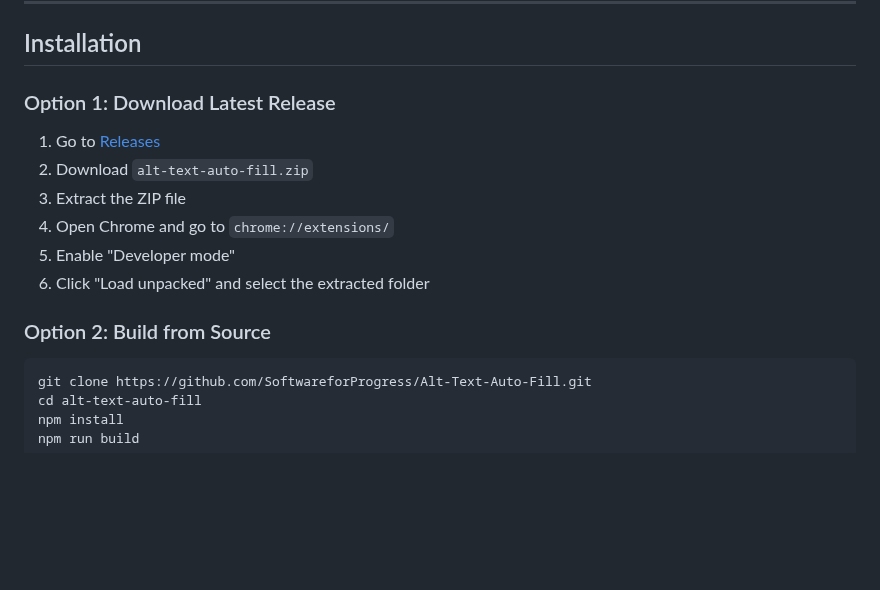
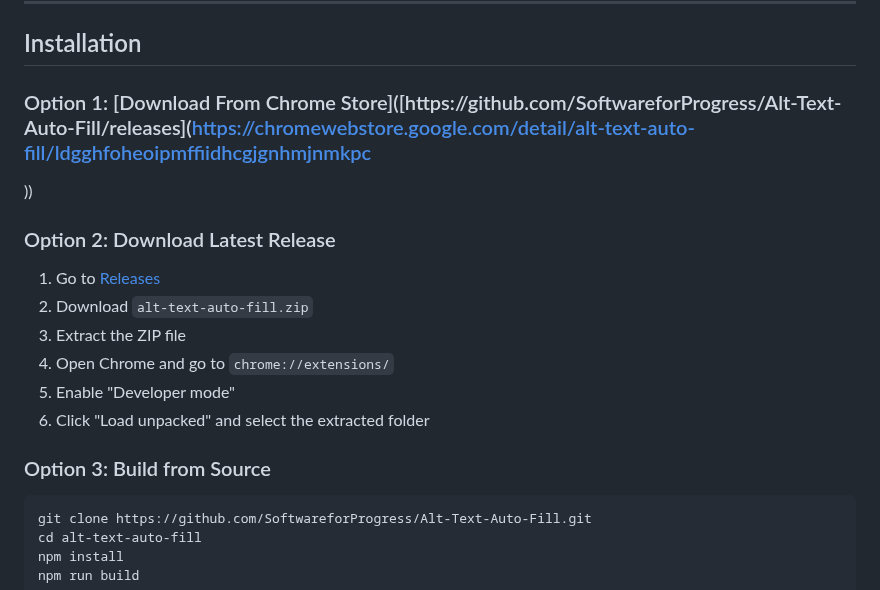
Before and after one commit to SoftwareforProgress/Alt-Text-Auto-Fill, a Markdown page: README.md, the part around the change. Rendered like a GitHub page; blank space fills up the shorter version.

Commit message:
Update README.md to include Chrome Store URL

````diff
--- a/README.md
+++ b/README.md
@@ -24,7 +24,10 @@ Automatically generates and fills missing alt text for images to improve web acc
 
 ## Installation
 
-### Option 1: Download Latest Release
+### Option 1: [Download From Chrome Store]([https://github.com/SoftwareforProgress/Alt-Text-Auto-Fill/releases](https://chromewebstore.google.com/detail/alt-text-auto-fill/ldgghfoheoipmffiidhcgjgnhmjnmkpc
+))
+
+### Option 2: Download Latest Release
 
 1. Go to [Releases](https://github.com/SoftwareforProgress/Alt-Text-Auto-Fill/releases)
 2. Download `alt-text-auto-fill.zip`
@@ -33,7 +36,7 @@ Automatically generates and fills missing alt text for images to improve web acc
 5. Enable "Developer mode"
 6. Click "Load unpacked" and select the extracted folder
 
-### Option 2: Build from Source
+### Option 3: Build from Source
 
 ```bash
 git clone https://github.com/SoftwareforProgress/Alt-Text-Auto-Fill.git
````
